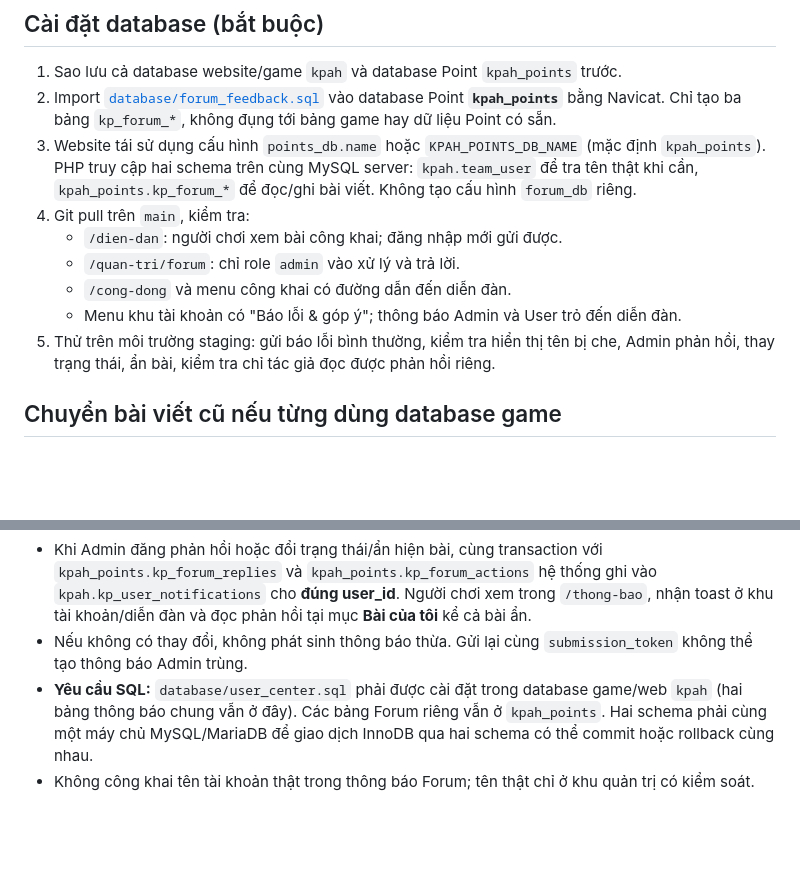
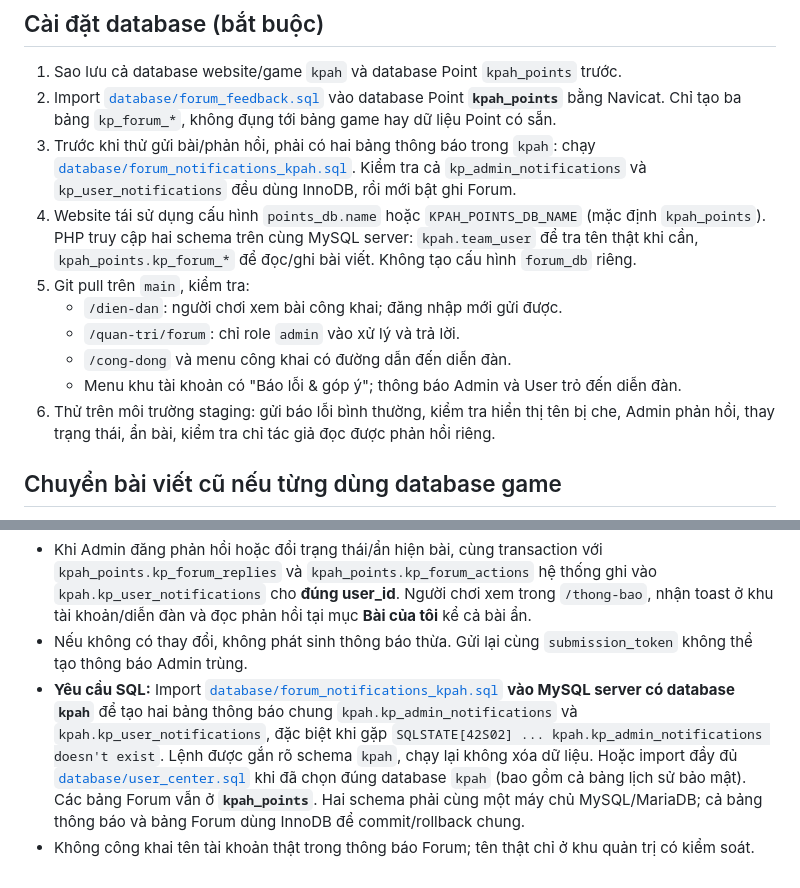
Before and after one commit to thachdeptrai/web-kpah, a Markdown page: docs/FORUM_FEEDBACK.md, 2 parts joined by grey strips. Drawn GitHub-style; blank space fills up the shorter version.

Commit message:
docs(forum): explain missing kpah notifications tables and migration order

```diff
--- a/docs/FORUM_FEEDBACK.md
+++ b/docs/FORUM_FEEDBACK.md
@@ -4,13 +4,14 @@
 
 1. Sao lưu cả database website/game `kpah` và database Point `kpah_points` trước.
 2. Import [`database/forum_feedback.sql`](../database/forum_feedback.sql) vào database Point **`kpah_points`** bằng Navicat. Chỉ tạo ba bảng `kp_forum_*`, không đụng tới bảng game hay dữ liệu Point có sẵn.
-3. Website tái sử dụng cấu hình `points_db.name` hoặc `KPAH_POINTS_DB_NAME` (mặc định `kpah_points`). PHP truy cập hai schema trên cùng MySQL server: `kpah.team_user` để tra tên thật khi cần, `kpah_points.kp_forum_*` để đọc/ghi bài viết. Không tạo cấu hình `forum_db` riêng.
-4. Git pull trên `main`, kiểm tra:
+3. Trước khi thử gửi bài/phản hồi, phải có hai bảng thông báo trong `kpah`: chạy [`database/forum_notifications_kpah.sql`](../database/forum_notifications_kpah.sql). Kiểm tra cả `kp_admin_notifications` và `kp_user_notifications` đều dùng InnoDB, rồi mới bật ghi Forum.
+4. Website tái sử dụng cấu hình `points_db.name` hoặc `KPAH_POINTS_DB_NAME` (mặc định `kpah_points`). PHP truy cập hai schema trên cùng MySQL server: `kpah.team_user` để tra tên thật khi cần, `kpah_points.kp_forum_*` để đọc/ghi bài viết. Không tạo cấu hình `forum_db` riêng.
+5. Git pull trên `main`, kiểm tra:
    - `/dien-dan`: người chơi xem bài công khai; đăng nhập mới gửi được.
    - `/quan-tri/forum`: chỉ role `admin` vào xử lý và trả lời.
    - `/cong-dong` và menu công khai có đường dẫn đến diễn đàn.
    - Menu khu tài khoản có "Báo lỗi & góp ý"; thông báo Admin và User trỏ đến diễn đàn.
-5. Thử trên môi trường staging: gửi báo lỗi bình thường, kiểm tra hiển thị tên bị che, Admin phản hồi, thay trạng thái, ẩn bài, kiểm tra chỉ tác giả đọc được phản hồi riêng.
+6. Thử trên môi trường staging: gửi báo lỗi bình thường, kiểm tra hiển thị tên bị che, Admin phản hồi, thay trạng thái, ẩn bài, kiểm tra chỉ tác giả đọc được phản hồi riêng.
 
 ## Chuyển bài viết cũ nếu từng dùng database game
 
@@ -49,5 +50,5 @@ GitHub Actions workflow `Forum feedback security and integration` chạy PHP 8.0
 - Khi người chơi tạo báo lỗi/góp ý, cùng transaction với `kpah_points.kp_forum_topics` hệ thống ghi một thông báo chưa đọc vào `kpah.kp_admin_notifications`, link `/quan-tri/forum`. Admin thấy chấm đỏ trên menu Forum và chuông thông báo; các bài `new` vẫn hiển thị chờ xử lý dù đánh dấu inbox đã đọc.
 - Khi Admin đăng phản hồi hoặc đổi trạng thái/ẩn hiện bài, cùng transaction với `kpah_points.kp_forum_replies` và `kpah_points.kp_forum_actions` hệ thống ghi vào `kpah.kp_user_notifications` cho **đúng user_id**. Người chơi xem trong `/thong-bao`, nhận toast ở khu tài khoản/diễn đàn và đọc phản hồi tại mục **Bài của tôi** kể cả bài ẩn.
 - Nếu không có thay đổi, không phát sinh thông báo thừa. Gửi lại cùng `submission_token` không thể tạo thông báo Admin trùng.
-- **Yêu cầu SQL:** `database/user_center.sql` phải được cài đặt trong database game/web `kpah` (hai bảng thông báo chung vẫn ở đây). Các bảng Forum riêng vẫn ở `kpah_points`. Hai schema phải cùng một máy chủ MySQL/MariaDB để giao dịch InnoDB qua hai schema có thể commit hoặc rollback cùng nhau.
+- **Yêu cầu SQL:** Import [`database/forum_notifications_kpah.sql`](../database/forum_notifications_kpah.sql) **vào MySQL server có database `kpah`** để tạo hai bảng thông báo chung `kpah.kp_admin_notifications` và `kpah.kp_user_notifications`, đặc biệt khi gặp `SQLSTATE[42S02] ... kpah.kp_admin_notifications doesn't exist`. Lệnh được gắn rõ schema `kpah`, chạy lại không xóa dữ liệu. Hoặc import đầy đủ [`database/user_center.sql`](../database/user_center.sql) khi đã chọn đúng database `kpah` (bao gồm cả bảng lịch sử bảo mật). Các bảng Forum vẫn ở **`kpah_points`**. Hai schema phải cùng một máy chủ MySQL/MariaDB; cả bảng thông báo và bảng Forum dùng InnoDB để commit/rollback chung.
 - Không công khai tên tài khoản thật trong thông báo Forum; tên thật chỉ ở khu quản trị có kiểm soát.
```
